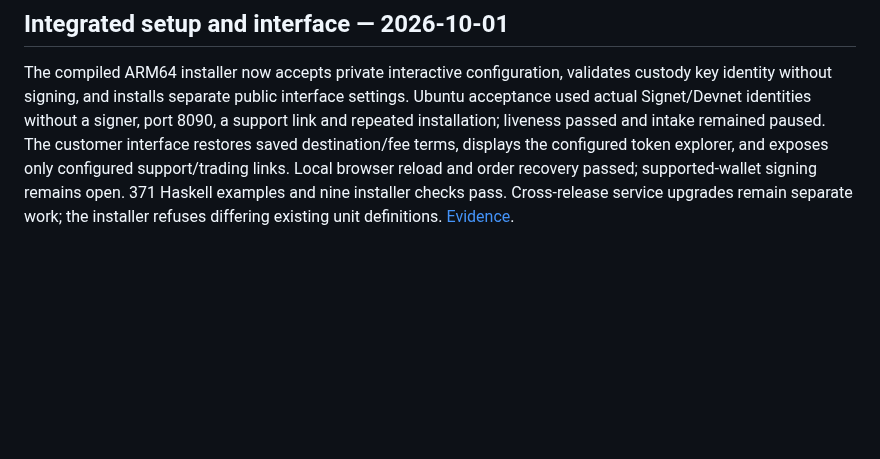
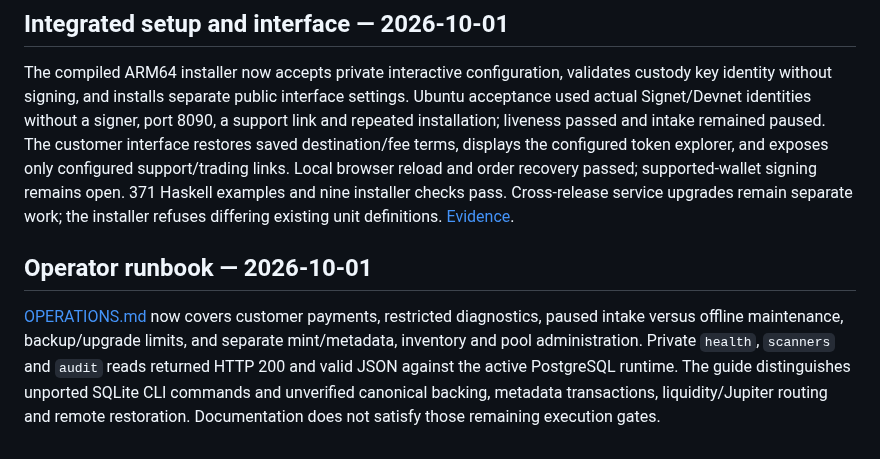
Before and after one commit to freewillydev/ecx-solana-bridge, a Markdown page: docs/STATUS.md, the part around the change. GitHub-like rendering; blank space fills up the shorter version.

```diff
--- a/docs/STATUS.md
+++ b/docs/STATUS.md
@@ -407,3 +407,13 @@ reload and order recovery passed; supported-wallet signing remains open.
 371 Haskell examples and nine installer checks pass. Cross-release service upgrades
 remain separate work; the installer refuses differing existing unit definitions.
 [Evidence](evidence/postgres-setup-interface.json).
+
+## Operator runbook — 2026-10-01
+
+[OPERATIONS.md](OPERATIONS.md) now covers customer payments, restricted diagnostics,
+paused intake versus offline maintenance, backup/upgrade limits, and separate
+mint/metadata, inventory and pool administration. Private `health`, `scanners` and
+`audit` reads returned HTTP 200 and valid JSON against the active PostgreSQL runtime.
+The guide distinguishes unported SQLite CLI commands and unverified canonical
+backing, metadata transactions, liquidity/Jupiter routing and remote restoration.
+Documentation does not satisfy those remaining execution gates.
```
Also changed, not shown: README.md (+1 -0 lines), docs/OPERATIONS.md (added, +170 -0 lines).
